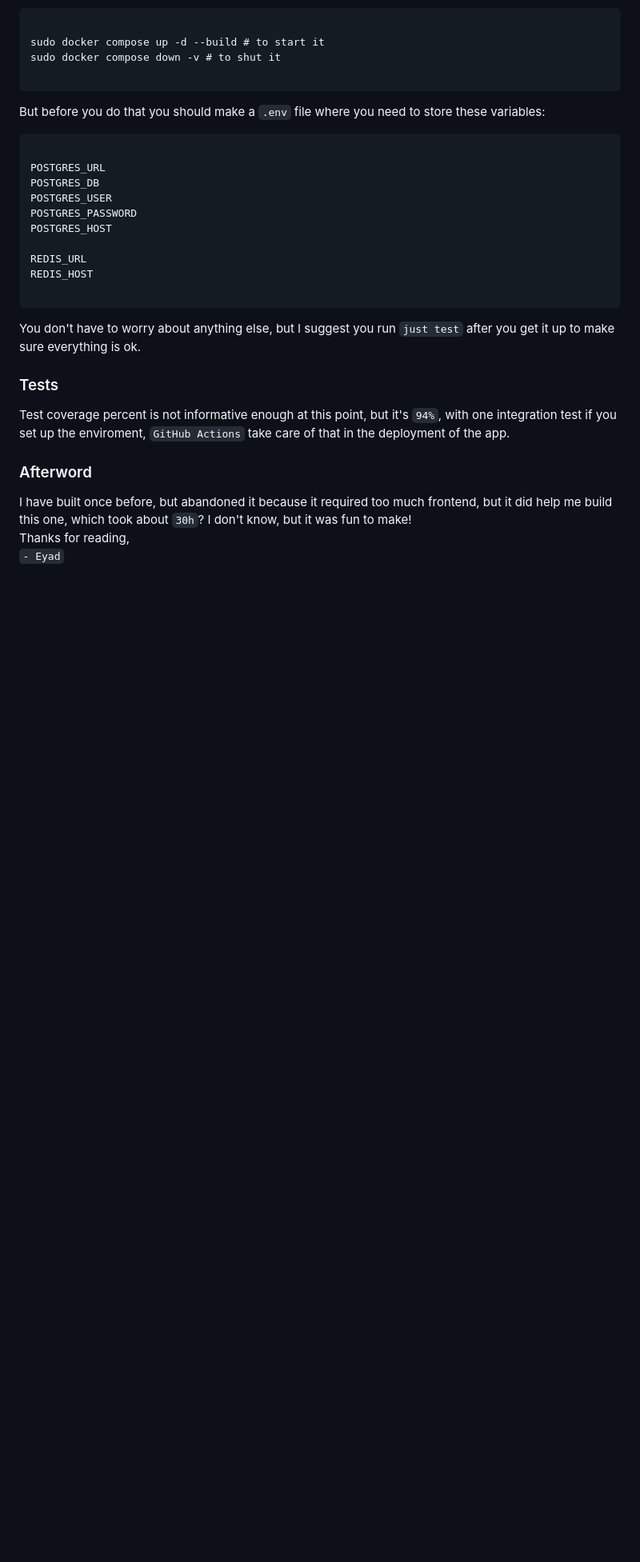
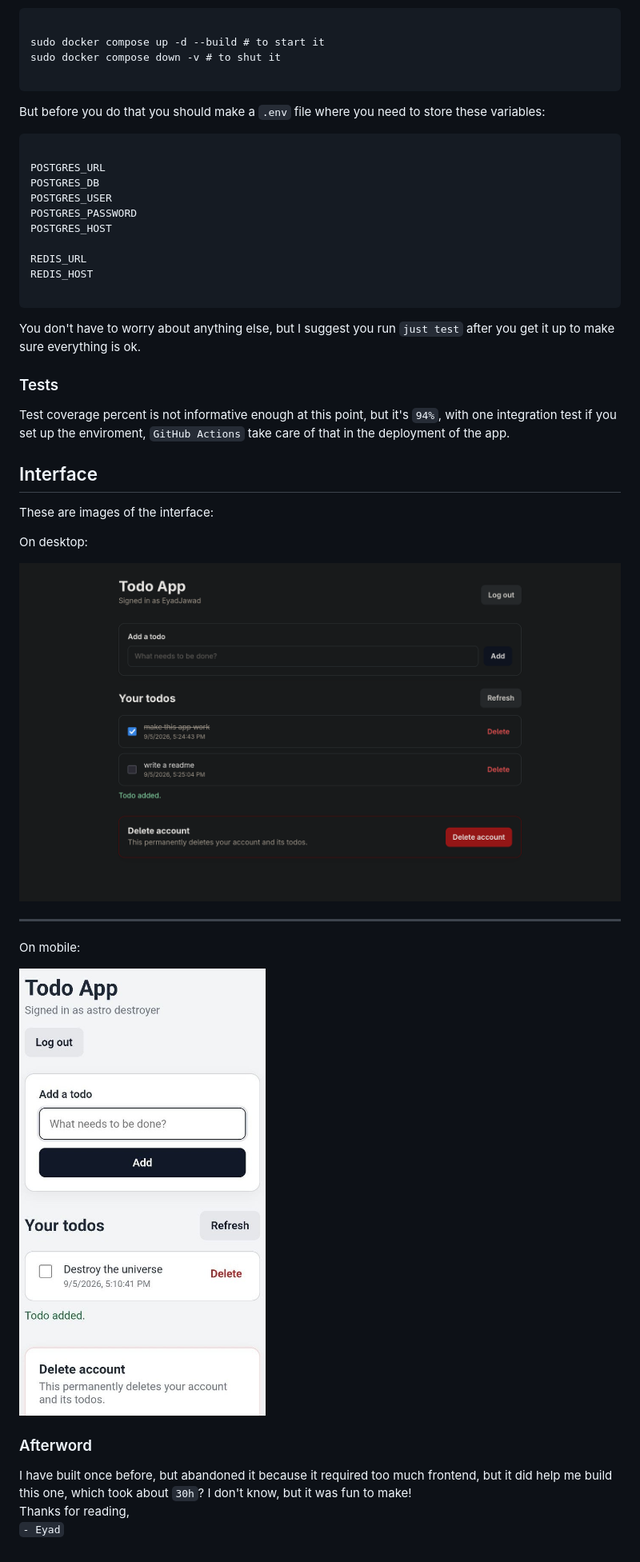
Before and after one commit to Eyad-Jawad/todo-app, a Markdown page: README.md, the part around the change printed below. Shown: that part at 80% size. Drawn GitHub-style; pictures changed too: media/mobileExample.png (added); blank space fills up the shorter version.

Commit message:
Change the readme to include a mobile example

```diff
--- a/README.md
+++ b/README.md
@@ -64,6 +62,19 @@ You don't have to worry about anything else, but I suggest you run `just test` a
 ### Tests
 Test coverage percent is not informative enough at this point, but it's `94%`, with one integration test if you set up the enviroment, `GitHub Actions` take care of that in the deployment of the app.
 
+## Interface
+These are images of the interface:
+
+On desktop:
+
+![An image of the website's interface from a desktop](media/desktopExample.png)
+
+---
+
+On mobile:
+
+![An image of the website's interface from a mobile](media/mobileExample.png)
+
 ### Afterword
 I have built once before, but abandoned it because it required too much frontend, but it did help me build this one, which took about `30h`? I don't know, but it was fun to make!
 Thanks for reading,
```
Also changed, not shown: other parts of README.md (+0 -2 lines), media/desktopExample.png (renamed from media/example.png).
